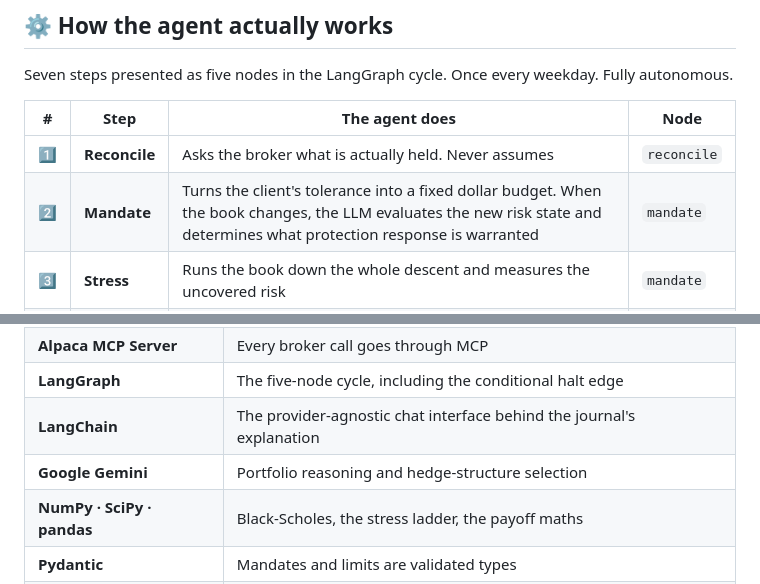
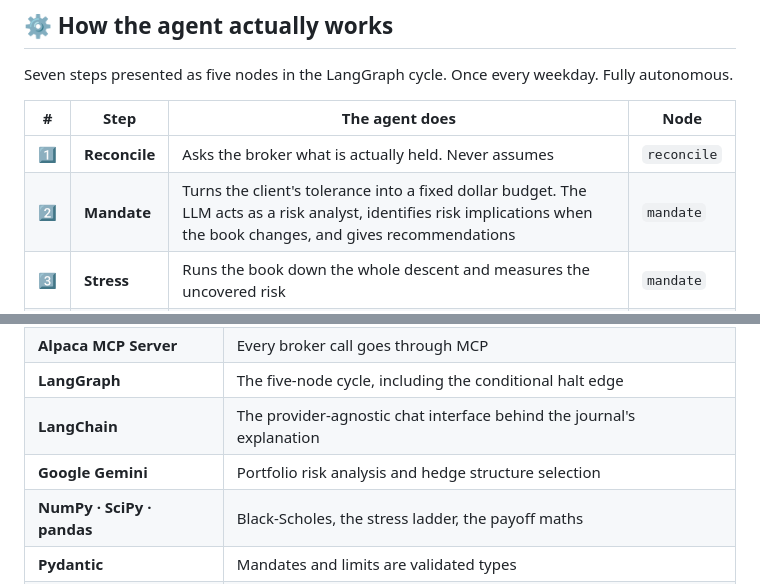
Before and after one commit to ol1ak5/Drawdown-Guard, a Markdown page: README.md, 2 parts joined by grey strips. Drawn GitHub-style.

Commit message:
Improve README explanation

```diff
--- a/README.md
+++ b/README.md
@@ -86,7 +86,7 @@ Seven steps presented as five nodes in the LangGraph cycle. Once every weekday.
 | # | Step | The agent does | Node |
 |---|---|---|---|
 | 1️⃣ | **Reconcile** | Asks the broker what is actually held. Never assumes | `reconcile` |
-| 2️⃣ | **Mandate** | Turns the client's tolerance into a fixed dollar budget. When the book changes, the LLM evaluates the new risk state and determines what protection response is warranted | `mandate` |
+| 2️⃣ | **Mandate** | Turns the client's tolerance into a fixed dollar budget. The LLM acts as a risk analyst, identifies risk implications when the book changes, and gives recommendations | `mandate` |
 | 3️⃣ | **Stress** | Runs the book down the whole descent and measures the uncovered risk | `mandate` |
 | 4️⃣ | **Protect** | Builds valid hedge candidates. The LLM chooses between eligible structures | `protect` |
 | 5️⃣ | **Gate** | Checks every order against hard limits before it can reach the broker | `execute` |
@@ -321,7 +321,7 @@ Built directly against the four agent types this track names:
 | **Alpaca MCP Server** | Every broker call goes through MCP |
 | **LangGraph** | The five-node cycle, including the conditional halt edge |
 | **LangChain** | The provider-agnostic chat interface behind the journal's explanation |
-| **Google Gemini** | Portfolio reasoning and hedge-structure selection |
+| **Google Gemini** | Portfolio risk analysis and hedge structure selection |
 | **NumPy · SciPy · pandas** | Black-Scholes, the stress ladder, the payoff maths |
 | **Pydantic** | Mandates and limits are validated types |
 | **GitHub Actions** | The agent's heartbeat. One autonomous cycle every weekday |
```
